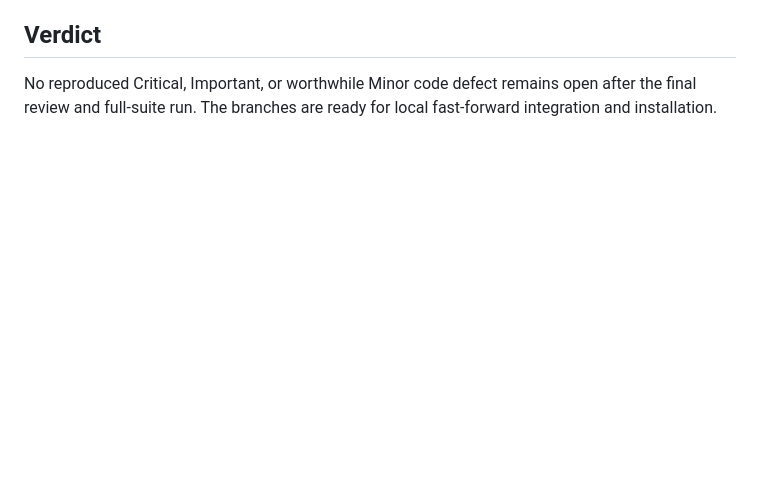
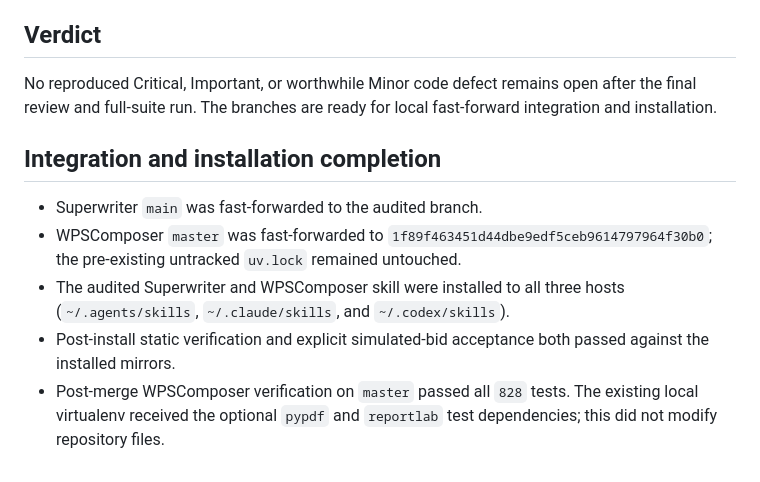
Before and after one commit to NeoMei/SuperWriter, a Markdown page: .superpowers/sdd/final-comprehensive-audit.md, the part around the change. Rendered like a GitHub page; blank space fills up the shorter version.

Commit message:
docs: record final integration verification

```diff
--- a/.superpowers/sdd/final-comprehensive-audit.md
+++ b/.superpowers/sdd/final-comprehensive-audit.md
@@ -49,3 +49,11 @@ The repository includes and passes the simulated small-bid acceptance. A real-cu
 ## Verdict
 
 No reproduced Critical, Important, or worthwhile Minor code defect remains open after the final review and full-suite run. The branches are ready for local fast-forward integration and installation.
+
+## Integration and installation completion
+
+- Superwriter `main` was fast-forwarded to the audited branch.
+- WPSComposer `master` was fast-forwarded to `1f89f463451d44dbe9edf5ceb9614797964f30b0`; the pre-existing untracked `uv.lock` remained untouched.
+- The audited Superwriter and WPSComposer skill were installed to all three hosts (`~/.agents/skills`, `~/.claude/skills`, and `~/.codex/skills`).
+- Post-install static verification and explicit simulated-bid acceptance both passed against the installed mirrors.
+- Post-merge WPSComposer verification on `master` passed all `828` tests. The existing local virtualenv received the optional `pypdf` and `reportlab` test dependencies; this did not modify repository files.
```
